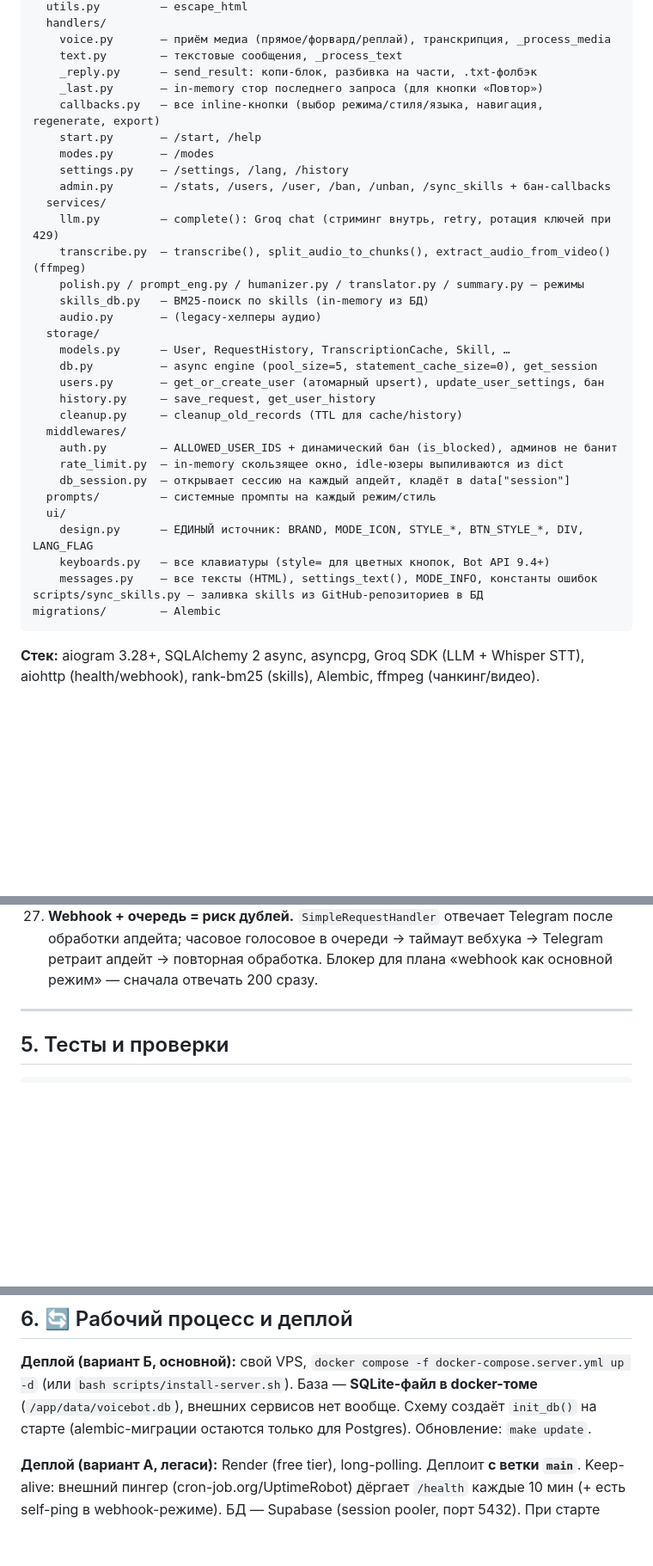
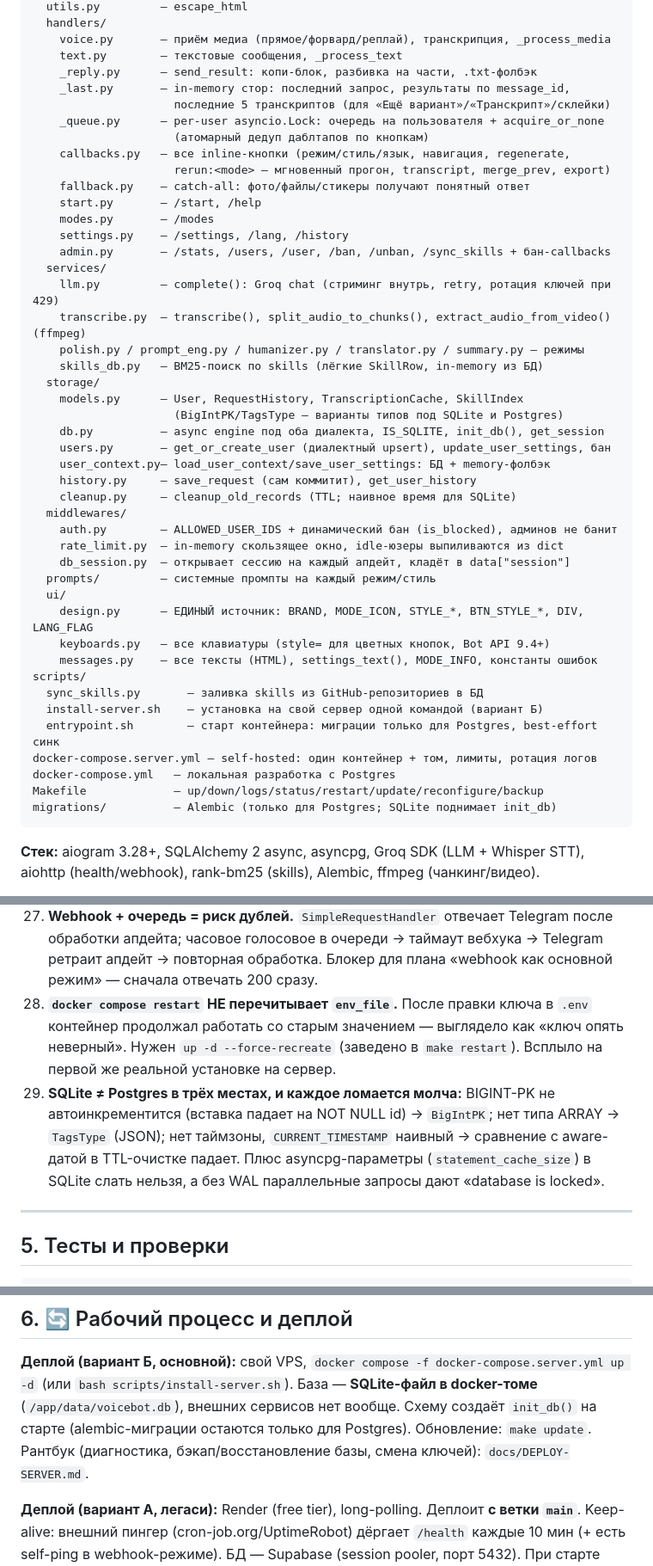
Before and after one commit to Itosyro/voice-bot, a Markdown page: CLAUDE.md, 3 parts joined by grey strips. Shown at 86% size. GitHub-like rendering; blank space fills up the shorter version.

````diff
--- a/CLAUDE.md
+++ b/CLAUDE.md
@@ -71,8 +71,13 @@ src/
     voice.py       — приём медиа (прямое/форвард/реплай), транскрипция, _process_media
     text.py        — текстовые сообщения, _process_text
     _reply.py      — send_result: копи-блок, разбивка на части, .txt-фолбэк
-    _last.py       — in-memory стор последнего запроса (для кнопки «Повтор»)
-    callbacks.py   — все inline-кнопки (выбор режима/стиля/языка, навигация, regenerate, export)
+    _last.py       — in-memory стор: последний запрос, результаты по message_id,
+                     последние 5 транскриптов (для «Ещё вариант»/«Транскрипт»/склейки)
+    _queue.py      — per-user asyncio.Lock: очередь на пользователя + acquire_or_none
+                     (атомарный дедуп даблтапов по кнопкам)
+    callbacks.py   — все inline-кнопки (режим/стиль/язык, навигация, regenerate,
+                     rerun:<mode> — мгновенный прогон, transcript, merge_prev, export)
+    fallback.py    — catch-all: фото/файлы/стикеры получают понятный ответ
     start.py       — /start, /help
     modes.py       — /modes
     settings.py    — /settings, /lang, /history
@@ -81,14 +86,15 @@ src/
     llm.py         — complete(): Groq chat (стриминг внутрь, retry, ротация ключей при 429)
     transcribe.py  — transcribe(), split_audio_to_chunks(), extract_audio_from_video() (ffmpeg)
     polish.py / prompt_eng.py / humanizer.py / translator.py / summary.py — режимы
-    skills_db.py   — BM25-поиск по skills (in-memory из БД)
-    audio.py       — (legacy-хелперы аудио)
+    skills_db.py   — BM25-поиск по skills (лёгкие SkillRow, in-memory из БД)
   storage/
-    models.py      — User, RequestHistory, TranscriptionCache, Skill, …
-    db.py          — async engine (pool_size=5, statement_cache_size=0), get_session
-    users.py       — get_or_create_user (атомарный upsert), update_user_settings, бан
-    history.py     — save_request, get_user_history
-    cleanup.py     — cleanup_old_records (TTL для cache/history)
+    models.py      — User, RequestHistory, TranscriptionCache, SkillIndex
+                     (BigIntPK/TagsType — варианты типов под SQLite и Postgres)
+    db.py          — async engine под оба диалекта, IS_SQLITE, init_db(), get_session
+    users.py       — get_or_create_user (диалектный upsert), update_user_settings, бан
+    user_context.py— load_user_context/save_user_settings: БД + memory-фолбэк
+    history.py     — save_request (сам коммитит), get_user_history
+    cleanup.py     — cleanup_old_records (TTL; наивное время для SQLite)
   middlewares/
     auth.py        — ALLOWED_USER_IDS + динамический бан (is_blocked), админов не банит
     rate_limit.py  — in-memory скользящее окно, idle-юзеры выпиливаются из dict
@@ -98,8 +104,14 @@ src/
     design.py      — ЕДИНЫЙ источник: BRAND, MODE_ICON, STYLE_*, BTN_STYLE_*, DIV, LANG_FLAG
     keyboards.py   — все клавиатуры (style= для цветных кнопок, Bot API 9.4+)
     messages.py    — все тексты (HTML), settings_text(), MODE_INFO, константы ошибок
-scripts/sync_skills.py — заливка skills из GitHub-репозиториев в БД
-migrations/        — Alembic
+scripts/
+  sync_skills.py       — заливка skills из GitHub-репозиториев в БД
+  install-server.sh    — установка на свой сервер одной командой (вариант Б)
+  entrypoint.sh        — старт контейнера: миграции только для Postgres, best-effort синк
+docker-compose.server.yml — self-hosted: один контейнер + том, лимиты, ротация логов
+docker-compose.yml   — локальная разработка с Postgres
+Makefile             — up/down/logs/status/restart/update/reconfigure/backup
+migrations/          — Alembic (только для Postgres; SQLite поднимает init_db)
 ```
 
 **Стек:** aiogram 3.28+, SQLAlchemy 2 async, asyncpg, Groq SDK (LLM + Whisper STT),
@@ -274,6 +286,16 @@ aiohttp (health/webhook), rank-bm25 (skills), Alembic, ffmpeg (чанкинг/в
     Telegram после обработки апдейта; часовое голосовое в очереди → таймаут
     вебхука → Telegram ретраит апдейт → повторная обработка. Блокер для плана
     «webhook как основной режим» — сначала отвечать 200 сразу.
+28. **`docker compose restart` НЕ перечитывает `env_file`.** После правки ключа
+    в `.env` контейнер продолжал работать со старым значением — выглядело как
+    «ключ опять неверный». Нужен `up -d --force-recreate` (заведено в
+    `make restart`). Всплыло на первой же реальной установке на сервер.
+29. **SQLite ≠ Postgres в трёх местах, и каждое ломается молча:** BIGINT-PK не
+    автоинкрементится (вставка падает на NOT NULL id) → `BigIntPK`; нет типа
+    ARRAY → `TagsType` (JSON); нет таймзоны, `CURRENT_TIMESTAMP` наивный →
+    сравнение с aware-датой в TTL-очистке падает. Плюс asyncpg-параметры
+    (`statement_cache_size`) в SQLite слать нельзя, а без WAL параллельные
+    запросы дают «database is locked».
 
 ---
 
@@ -301,6 +323,8 @@ docker-compose.server.yml up -d` (или `bash scripts/install-server.sh`).
 База — **SQLite-файл в docker-томе** (`/app/data/voicebot.db`), внешних
 сервисов нет вообще. Схему создаёт `init_db()` на старте (alembic-миграции
 остаются только для Postgres). Обновление: `make update`.
+Рантбук (диагностика, бэкап/восстановление базы, смена ключей):
+`docs/DEPLOY-SERVER.md`.
 
 **Деплой (вариант А, легаси):** Render (free tier), long-polling. Деплоит **с ветки `main`**.
 Keep-alive: внешний пингер (cron-job.org/UptimeRobot) дёргает `/health` каждые 10 мин
````
Also changed, not shown: other parts of CLAUDE.md (+34 -6 lines), README.md (+3 -0 lines), docs/DEPLOY-SERVER.md (added, +176 -0 lines).
